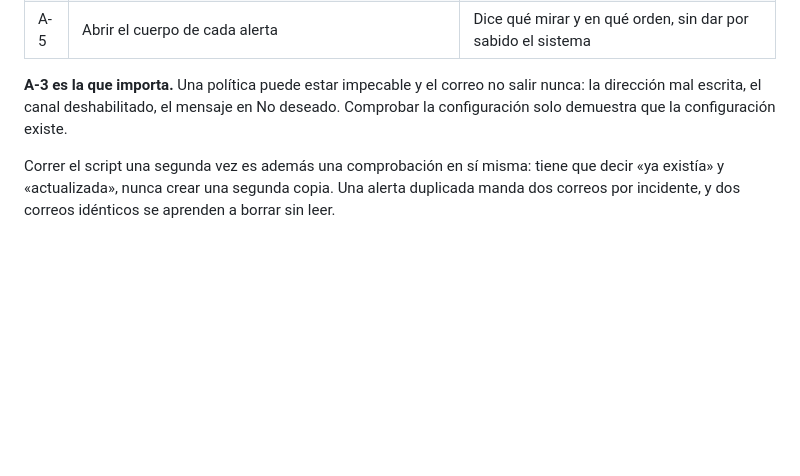
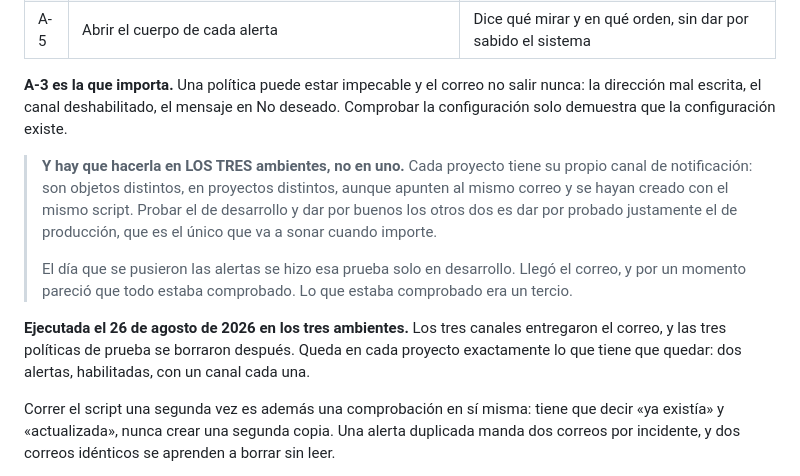
Before and after one commit to eurizara/sian-notificaciones-catedraticos, a Markdown page: docs/09-guion-de-pruebas.md, the part around the change. GitHub-like rendering; blank space fills up the shorter version.

Commit message:
Aclara que el canal de correo se prueba en cada ambiente (#78)
* Aclara que el canal de correo se prueba en cada ambiente

Cada proyecto tiene su propio canal de notificación: son objetos
distintos, en proyectos distintos, aunque apunten al mismo correo y los
haya creado el mismo script.

Al ponerlas se probó la entrega solo en desarrollo. Llegó el correo y por
un momento pareció que todo estaba comprobado; lo que estaba comprobado
era un tercio, y el que quedaba sin probar era el de producción, que es
el único que va a sonar cuando importe.

Co-Authored-By: Claude Opus 5 <noreply@anthropic.com>

* Registra la comprobación de los tres canales

Los tres entregaron el correo el 26 de agosto de 2026, y las políticas de
prueba se borraron después: una alerta de mentira que se queda enseña a
ignorar las de verdad.

Co-Authored-By: Claude Opus 5 <noreply@anthropic.com>

---------

Co-authored-by: Claude Opus 5 <noreply@anthropic.com>

```diff
--- a/docs/09-guion-de-pruebas.md
+++ b/docs/09-guion-de-pruebas.md
@@ -543,6 +543,20 @@ Estas comprobaciones se hacen **una vez por ambiente**, después de correr
 la dirección mal escrita, el canal deshabilitado, el mensaje en No deseado. Comprobar la
 configuración solo demuestra que la configuración existe.
 
+> **Y hay que hacerla en LOS TRES ambientes, no en uno.** Cada proyecto tiene su propio
+> canal de notificación: son objetos distintos, en proyectos distintos, aunque apunten al
+> mismo correo y se hayan creado con el mismo script. Probar el de desarrollo y dar por
+> buenos los otros dos es dar por probado justamente el de producción, que es el único que
+> va a sonar cuando importe.
+>
+> El día que se pusieron las alertas se hizo esa prueba solo en desarrollo. Llegó el
+> correo, y por un momento pareció que todo estaba comprobado. Lo que estaba comprobado
+> era un tercio.
+
+**Ejecutada el 26 de agosto de 2026 en los tres ambientes.** Los tres canales entregaron
+el correo, y las tres políticas de prueba se borraron después. Queda en cada proyecto
+exactamente lo que tiene que quedar: dos alertas, habilitadas, con un canal cada una.
+
 Correr el script una segunda vez es además una comprobación en sí misma: tiene que decir
 «ya existía» y «actualizada», nunca crear una segunda copia. Una alerta duplicada manda
 dos correos por incidente, y dos correos idénticos se aprenden a borrar sin leer.
```
Also changed, not shown: docs/11-ambientes.md (+5 -0 lines).
